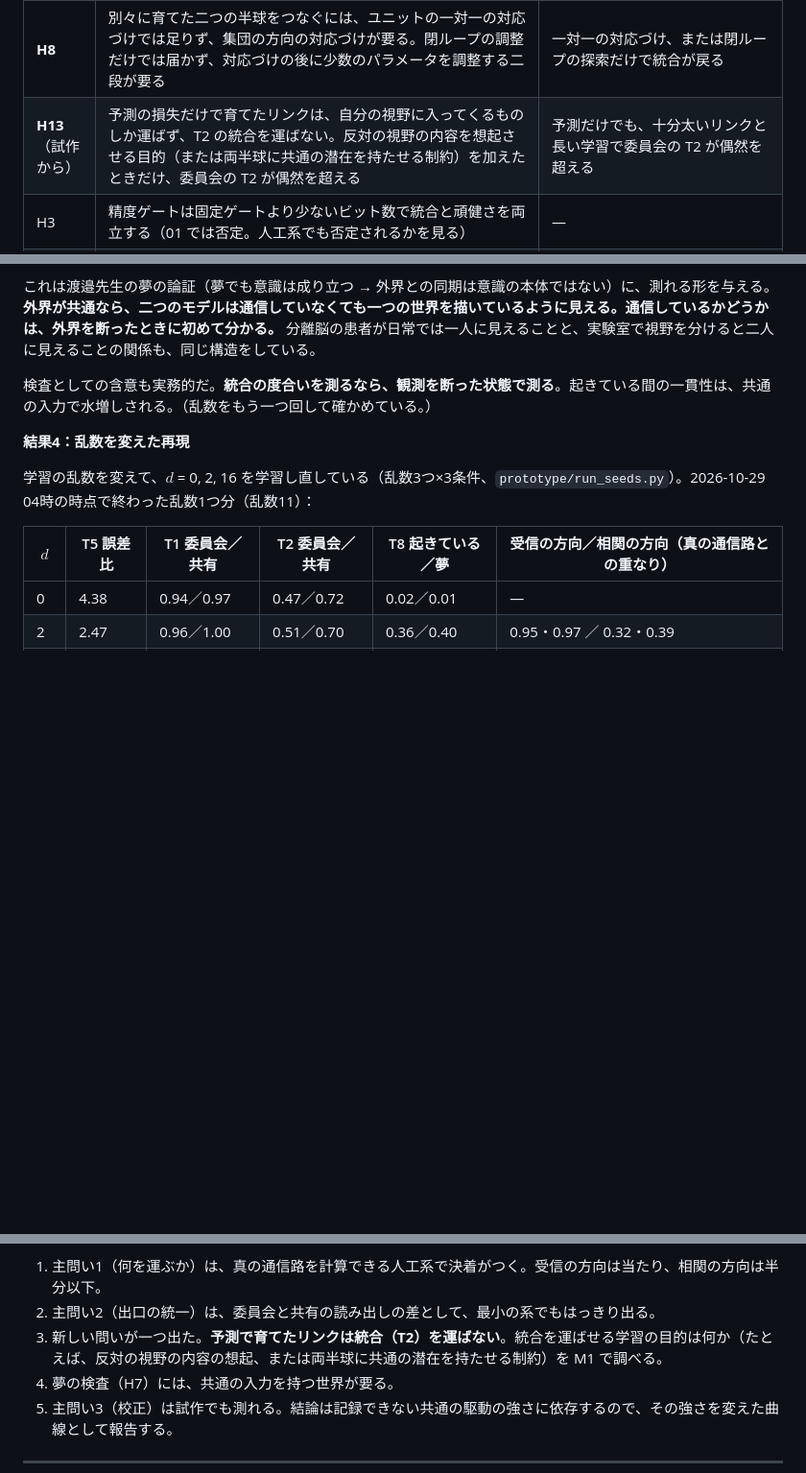
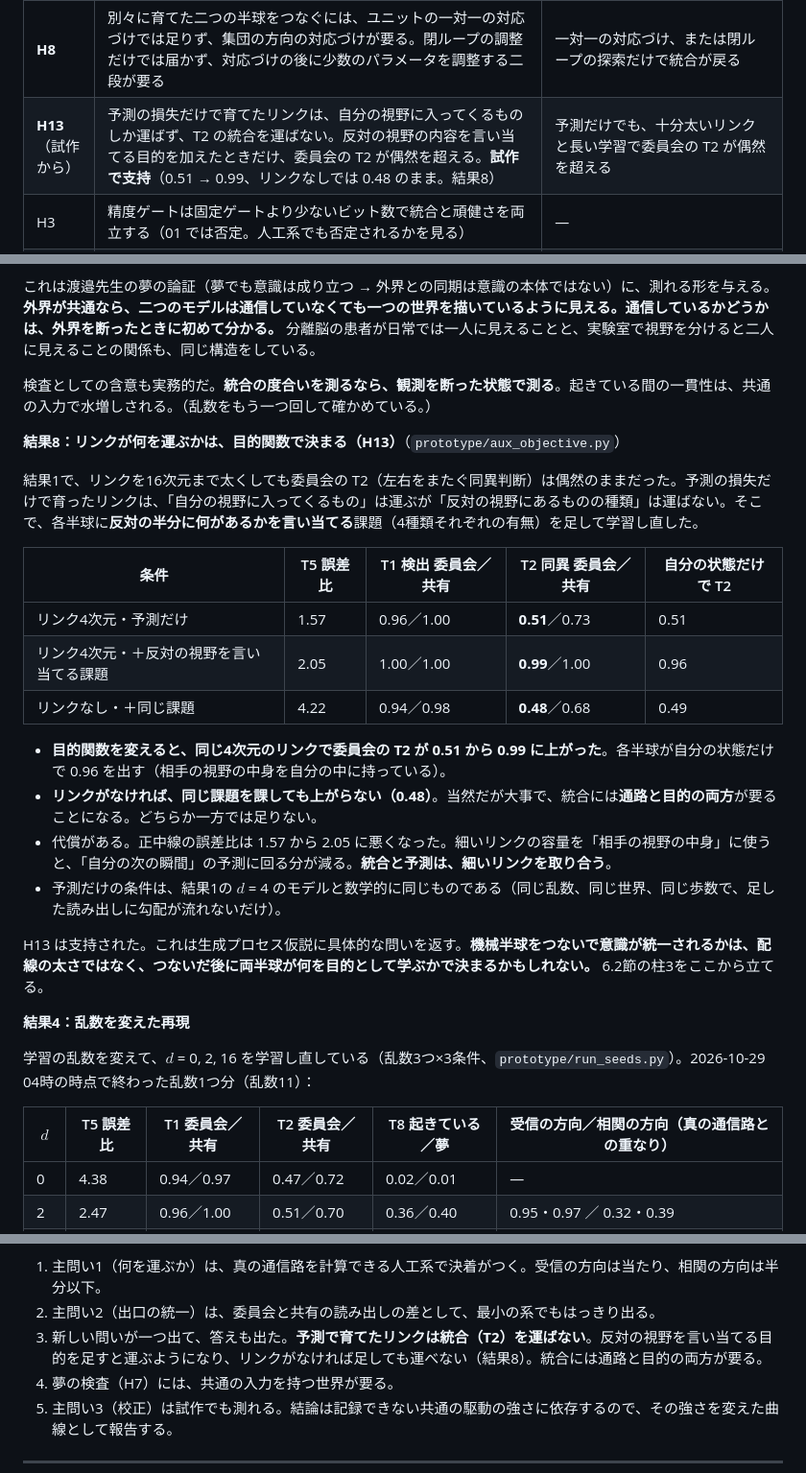
Before and after one commit to Nzm3915/split-brain-world-models, a Markdown page: docs/02_split_brain_world_models.md, 3 parts joined by grey strips. Shown at 96% size. Rendered like a GitHub page; blank space fills up the shorter version.

Commit message:
02: H13 - an objective that names the other half-field makes the same 4-dim link carry integration; no link, no effect
Co-Authored-By: Claude Opus 5 <noreply@anthropic.com>
Claude-Session: https://claude.ai/code/session_01JYWhMUGYwXMjA2Pt43hkJh

```diff
--- a/docs/02_split_brain_world_models.md
+++ b/docs/02_split_brain_world_models.md
@@ -307,7 +307,7 @@ $$
 | **H12** | リンクなしの委員会で T1 は健常に近づくが、T2 は偶然レベルのまま。共有の制御器が T2 で上回るなら、それは内部状態を混ぜた分である | 委員会で T2 が偶然を超える |
 | **H7** | リンクが運ぶ統合は、起きているときより夢の中で大きく測れる（$\Delta_{\rm dream}>\Delta_{\rm wake}$）。共通の入力がある世界でだけ意味を持つ。**試作で支持**（視野を重ねた世界で、起きている間 −0.06、夢の中 +0.14。結果7） | 共通の入力のある世界で $\Delta_{\rm dream}\le\Delta_{\rm wake}$ |
 | **H8** | 別々に育てた二つの半球をつなぐには、ユニットの一対一の対応づけでは足りず、集団の方向の対応づけが要る。閉ループの調整だけでは届かず、対応づけの後に少数のパラメータを調整する二段が要る | 一対一の対応づけ、または閉ループの探索だけで統合が戻る |
-| **H13**（試作から） | 予測の損失だけで育てたリンクは、自分の視野に入ってくるものしか運ばず、T2 の統合を運ばない。反対の視野の内容を想起させる目的（または両半球に共通の潜在を持たせる制約）を加えたときだけ、委員会の T2 が偶然を超える | 予測だけでも、十分太いリンクと長い学習で委員会の T2 が偶然を超える |
+| **H13**（試作から） | 予測の損失だけで育てたリンクは、自分の視野に入ってくるものしか運ばず、T2 の統合を運ばない。反対の視野の内容を言い当てる目的を加えたときだけ、委員会の T2 が偶然を超える。**試作で支持**（0.51 → 0.99、リンクなしでは 0.48 のまま。結果8） | 予測だけでも、十分太いリンクと長い学習で委員会の T2 が偶然を超える |
 | H3 | 精度ゲートは固定ゲートより少ないビット数で統合と頑健さを両立する（01 では否定。人工系でも否定されるかを見る） | — |
 | H9 | ルーティングは最上位の潜在でつなげば足り、下位の層でつないでも統合は生まれない | 下位の層でも同じように統合が生まれる |
 | H10 | 光源の影響は記号的表象だけで描けるが、鏡に映る物は描けない（T10） | 記号的表象だけで鏡も描ける |
@@ -449,6 +449,23 @@ $\Delta_{\rm dream}>\Delta_{\rm wake}$ で、H7 は支持された。しかも
 
 検査としての含意も実務的だ。**統合の度合いを測るなら、観測を断った状態で測る**。起きている間の一貫性は、共通の入力で水増しされる。（乱数をもう一つ回して確かめている。）
 
+**結果8：リンクが何を運ぶかは、目的関数で決まる（H13）**（`prototype/aux_objective.py`）
+
+結果1で、リンクを16次元まで太くしても委員会の T2（左右をまたぐ同異判断）は偶然のままだった。予測の損失だけで育ったリンクは、「自分の視野に入ってくるもの」は運ぶが「反対の視野にあるものの種類」は運ばない。そこで、各半球に**反対の半分に何があるかを言い当てる**課題（4種類それぞれの有無）を足して学習し直した。
+
+| 条件 | T5 誤差比 | T1 検出 委員会／共有 | T2 同異 委員会／共有 | 自分の状態だけで T2 |
+| --- | --- | --- | --- | --- |
+| リンク4次元・予測だけ | 1.57 | 0.96／1.00 | **0.51**／0.73 | 0.51 |
+| リンク4次元・＋反対の視野を言い当てる課題 | 2.05 | 1.00／1.00 | **0.99**／1.00 | 0.96 |
+| リンクなし・＋同じ課題 | 4.22 | 0.94／0.98 | **0.48**／0.68 | 0.49 |
+
+- **目的関数を変えると、同じ4次元のリンクで委員会の T2 が 0.51 から 0.99 に上がった**。各半球が自分の状態だけで 0.96 を出す（相手の視野の中身を自分の中に持っている）。
+- **リンクがなければ、同じ課題を課しても上がらない（0.48）**。当然だが大事で、統合には**通路と目的の両方**が要ることになる。どちらか一方では足りない。
+- 代償がある。正中線の誤差比は 1.57 から 2.05 に悪くなった。細いリンクの容量を「相手の視野の中身」に使うと、「自分の次の瞬間」の予測に回る分が減る。**統合と予測は、細いリンクを取り合う**。
+- 予測だけの条件は、結果1の $d$ = 4 のモデルと数学的に同じものである（同じ乱数、同じ世界、同じ歩数で、足した読み出しに勾配が流れないだけ）。
+
+H13 は支持された。これは生成プロセス仮説に具体的な問いを返す。**機械半球をつないで意識が統一されるかは、配線の太さではなく、つないだ後に両半球が何を目的として学ぶかで決まるかもしれない。** 6.2節の柱3をここから立てる。
+
 **結果4：乱数を変えた再現**
 
 学習の乱数を変えて、$d$ = 0, 2, 16 を学習し直している（乱数3つ×3条件、`prototype/run_seeds.py`）。2026-10-29 04時の時点で終わった乱数1つ分（乱数11）：
@@ -465,7 +482,7 @@ $\Delta_{\rm dream}>\Delta_{\rm wake}$ で、H7 は支持された。しかも
 
 1. 主問い1（何を運ぶか）は、真の通信路を計算できる人工系で決着がつく。受信の方向は当たり、相関の方向は半分以下。
 2. 主問い2（出口の統一）は、委員会と共有の読み出しの差として、最小の系でもはっきり出る。
-3. 新しい問いが一つ出た。**予測で育てたリンクは統合（T2）を運ばない**。統合を運ばせる学習の目的は何か（たとえば、反対の視野の内容の想起、または両半球に共通の潜在を持たせる制約）を M1 で調べる。
+3. 新しい問いが一つ出て、答えも出た。**予測で育てたリンクは統合（T2）を運ばない**。反対の視野を言い当てる目的を足すと運ぶようになり、リンクがなければ足しても運べない（結果8）。統合には通路と目的の両方が要る。
 4. 夢の検査（H7）には、共通の入力を持つ世界が要る。
 5. 主問い3（校正）は試作でも測れる。結論は記録できない共通の駆動の強さに依存するので、その強さを変えた曲線として報告する。
 
```
Also changed, not shown: README.md (+1 -1 lines).
